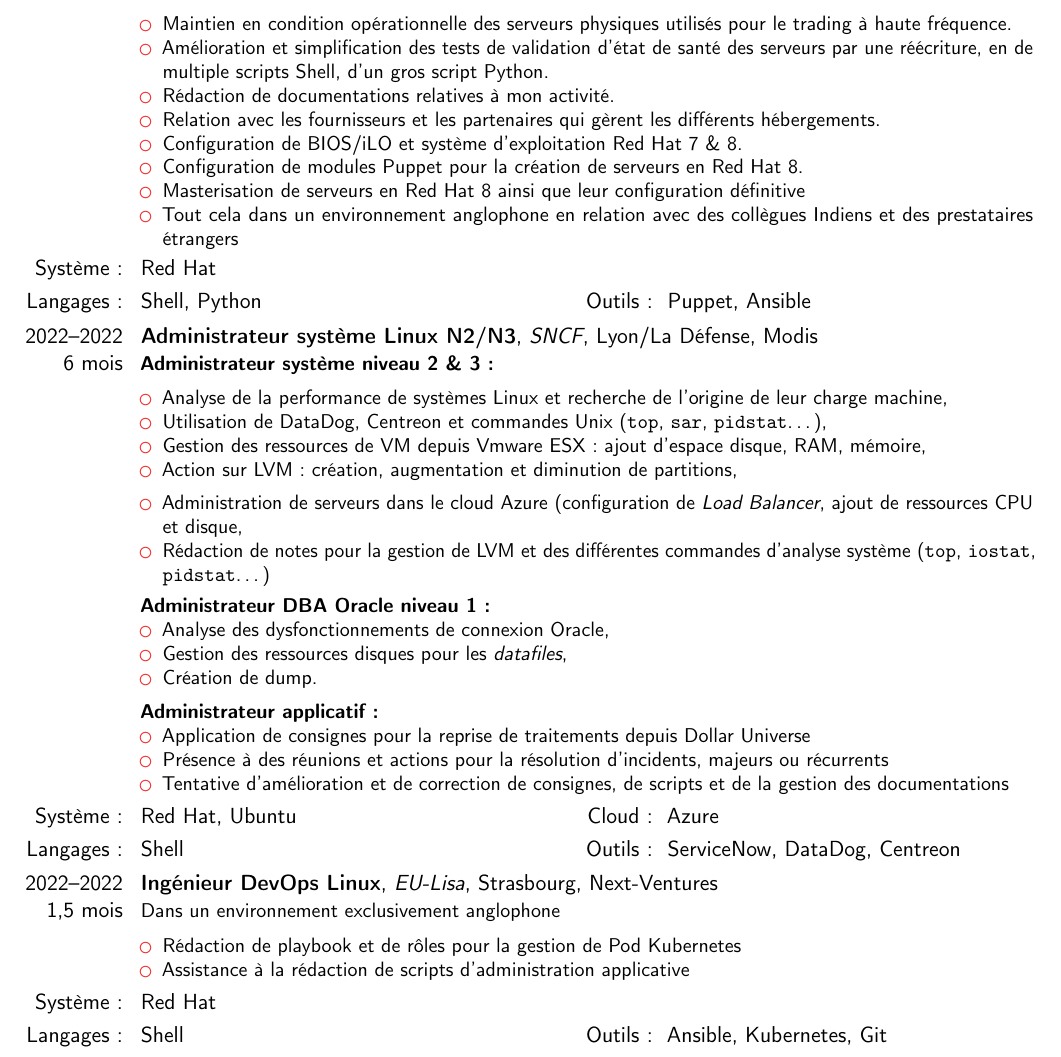
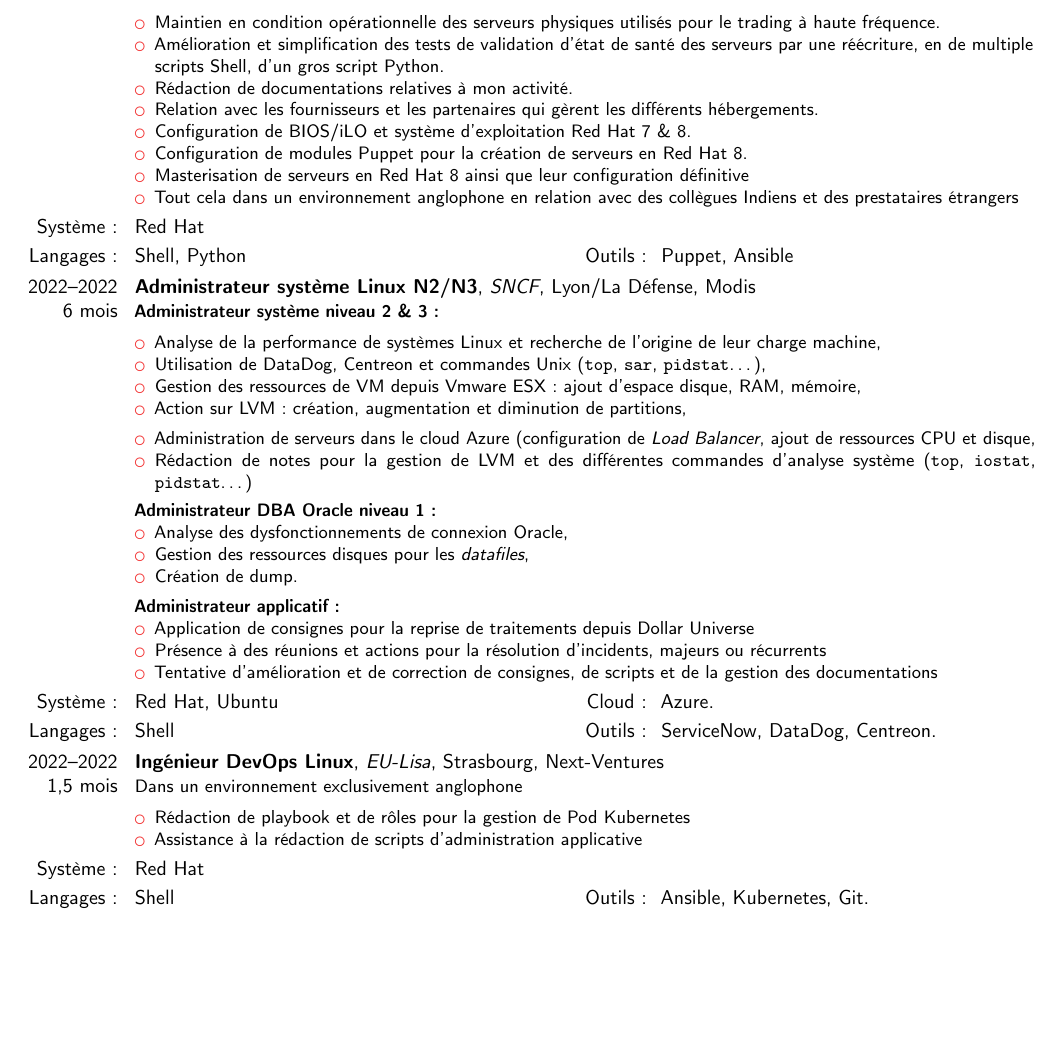
Before and after one commit to ledub72/ledub72.github.io, a LaTeX CV (LaTeX/CV-Modele.tex, which reads LaTeX/2022-2022-1.tex, LaTeX/2022-2022-2.tex): part of page 3 of 10 before the commit and part of page 3 of 9 after it, cut so that both start at the same text, the shorter picture padded with empty space. Compiled offline with pdfLaTeX.

Commit message:
Fusion md latex (#15)
* Ajout du CV en format LaTeX
* MAJ du CV & correction orthographe .md
* Correction gitignore
* Nettoyage

```diff
--- a/LaTeX/2022-2022-1.tex
+++ b/LaTeX/2022-2022-1.tex
@@ -7,4 +7,4 @@
 }
 
 \cvdoubleitem{Système :}{Red Hat}{}{}
-\cvdoubleitem{Langages :}{Shell}{Outils :}{Ansible, Kubernetes, Git}
+\cvdoubleitem{Langages :}{Shell}{Outils :}{Ansible, Kubernetes, Git.}
--- a/LaTeX/2022-2022-2.tex
+++ b/LaTeX/2022-2022-2.tex
@@ -29,5 +29,6 @@
         \item{Tentative d'amélioration et de correction de consignes, de scripts et de la gestion des documentations}
     \end{itemize}
 }
-\cvdoubleitem{Système :}{Red Hat, Ubuntu}{Cloud :}{Azure}
-\cvdoubleitem{Langages :}{Shell}{Outils :}{ServiceNow, DataDog, Centreon}
+
+\cvdoubleitem{Système :}{Red Hat, Ubuntu}{Cloud :}{Azure.}
+\cvdoubleitem{Langages :}{Shell}{Outils :}{ServiceNow, DataDog, Centreon.}
--- a/LaTeX/CV-Modele.tex
+++ b/LaTeX/CV-Modele.tex
@@ -3,7 +3,7 @@
 % This work may be distributed and/or modified under the
 % conditions of the LaTeX Project Public License version 1.3c,
 % available at http://www.latex-project.org/lppl/.
-\documentclass[11pt,a4paper,sans,french]{moderncv}
+\documentclass[10pt,a4paper,sans,french]{moderncv}
 
 % possible options include font size ('10pt', '11pt' and '12pt'),
 % paper size ('a4paper', 'letterpaper', 'a5paper', 'legalpaper', 'executivepaper' and 'landscape')
```
Also changed, not shown: LaTeX/2013-2014.tex (+1 -0 lines), LaTeX/2012-2013.tex (indentation only), LaTeX/2014-2018.tex (line endings or trailing spaces), LaTeX/2019-2021.tex (line endings or trailing spaces), LaTeX/2022-2024.tex (line endings or trailing spaces), LaTeX/CV-Included.tex (line endings or trailing spaces), index.md (line endings or trailing spaces).
